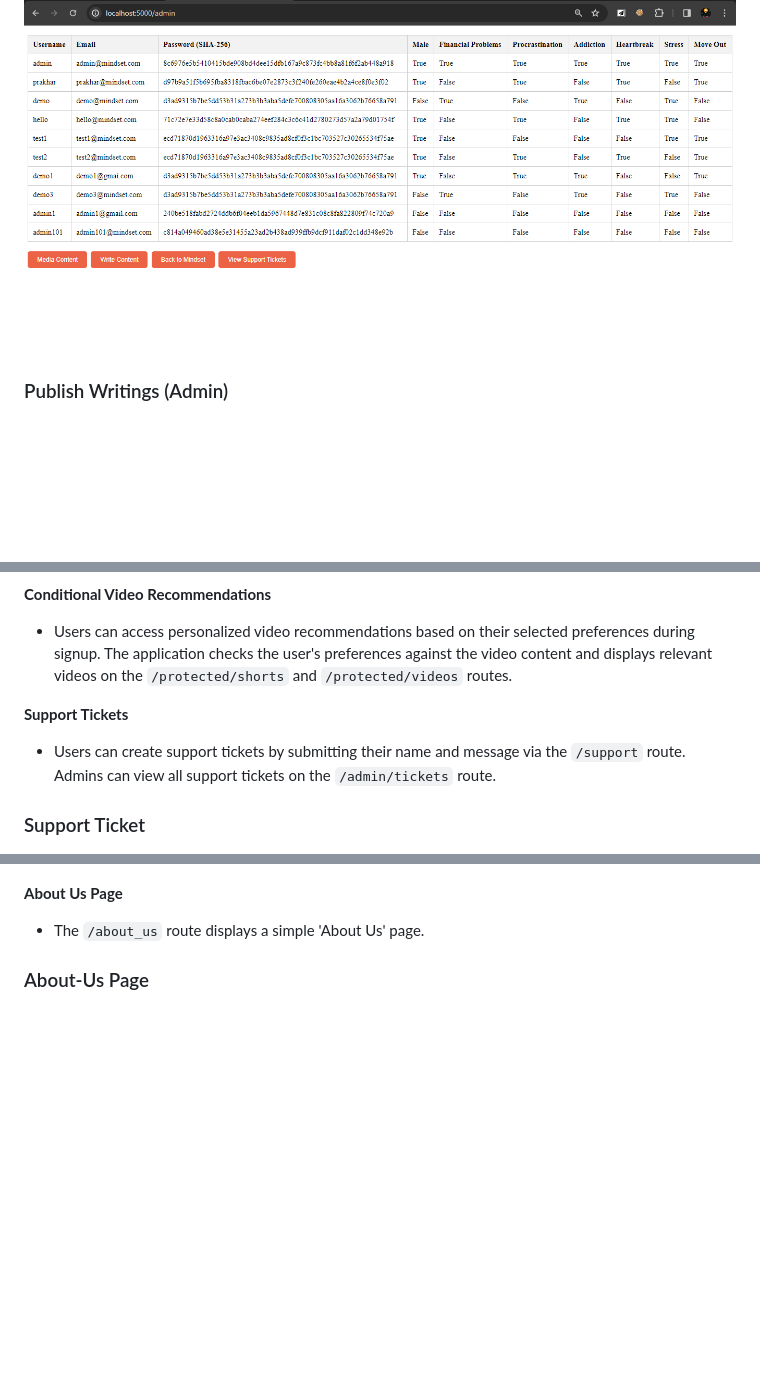
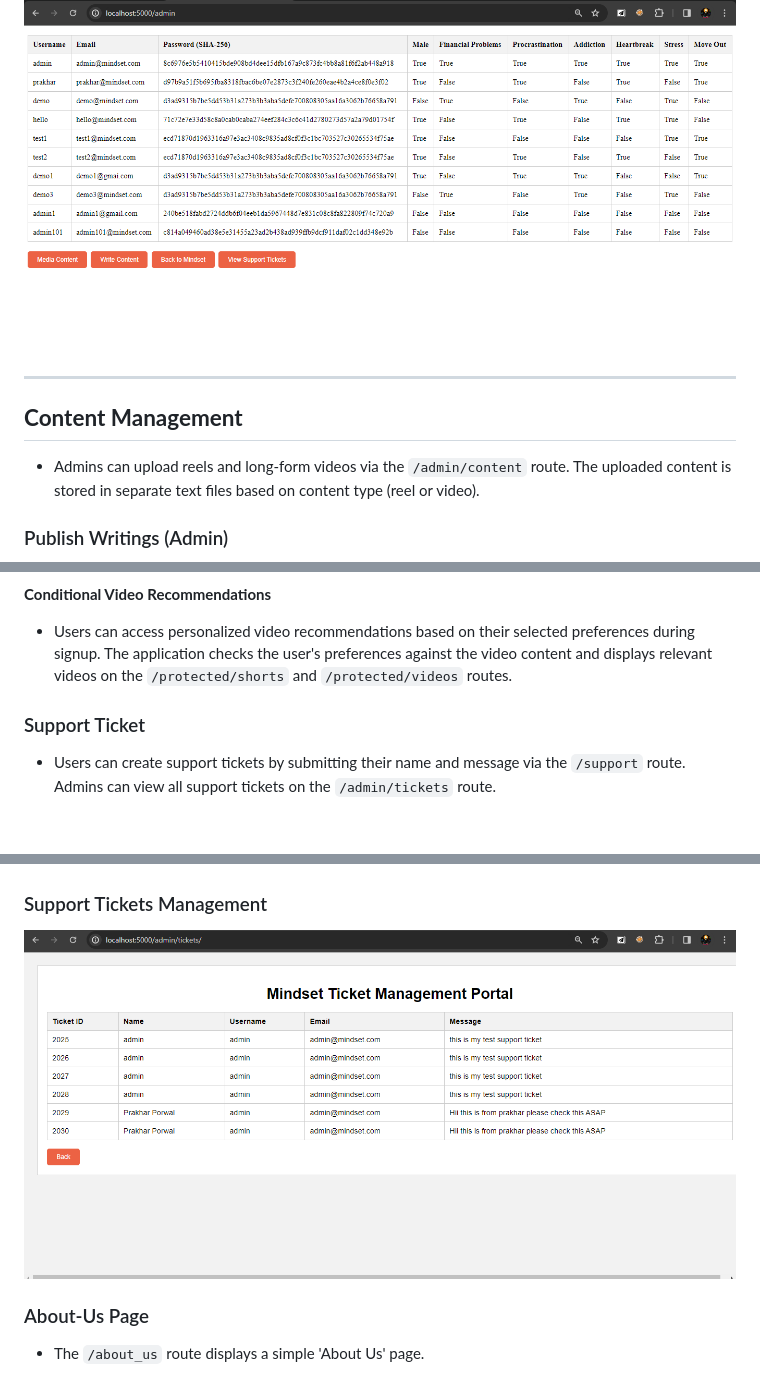
Before and after one commit to prakhar0x01/mindset, a Markdown page: README.md, 3 parts joined by grey strips. GitHub-like rendering; blank space fills up the shorter version.

Commit message:
All good ..!!,  done some final changes

```diff
--- a/README.md
+++ b/README.md
@@ -56,5 +51,10 @@ Mindset is designed for individuals seeking personalized support for mental heal
 ### Admin Portal
 ![image](images/users.png)
+
+<hr>
+
+## **Content Management**
+- Admins can upload reels and long-form videos via the `/admin/content` route. The uploaded content is stored in separate text files based on content type (reel or video).
 
 ### Publish Writings (Admin)
 ![image](images/write_publish.png)
@@ -65,15 +65,17 @@ Mindset is designed for individuals seeking personalized support for mental heal
 **Conditional Video Recommendations**
 - Users can access personalized video recommendations based on their selected preferences during signup. The application checks the user's preferences against the video content and displays relevant videos on the `/protected/shorts` and `/protected/videos` routes.
 
-**Support Tickets**
+### Support Ticket
 - Users can create support tickets by submitting their name and message via the `/support` route. Admins can view all support tickets on the `/admin/tickets` route.
 
-### Support Ticket
 ![image](images/support.png)
 
-**About Us Page**
+### Support Tickets Management
+![image](images/ticket_mgmt.png)
+
+### About-Us Page
 - The `/about_us` route displays a simple 'About Us' page.
-### About-Us Page
+
 ![image](images/about_us.png)
 
 **Application Structure**
```
Also changed, not shown: other parts of README.md (+1 -6 lines).
